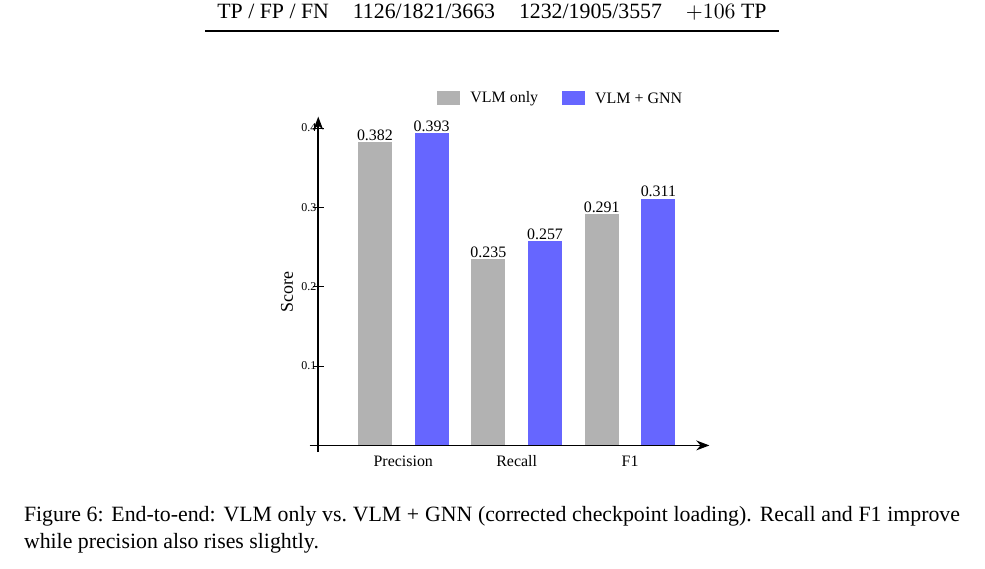
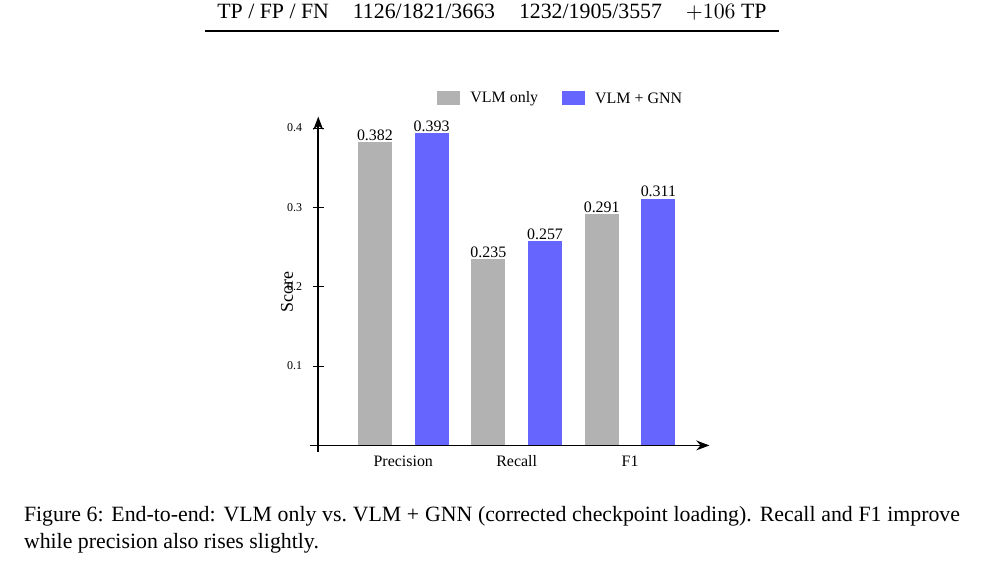
Before and after one commit to mrtsels/bipartite-gnn-gui, a LaTeX paper (report/main.tex): part of page 12 of 15, cut so that both start at the same text. Compiled offline with XeLaTeX; a missing font is replaced by an installed copy or a similar font.

Commit message:
report: move Fig 6 y-tick labels clear of tick lines (same fix as Fig 5)

```diff
--- a/report/main.tex
+++ b/report/main.tex
@@ -705,7 +705,8 @@ TP / FP / FN & 1126/1821/3663 & 1232/1905/3557 & $+106$ TP \\
   \draw[thick,-{Stealth}] (-0.15,0) -- (6.9,0);
   \node[font=\footnotesize, rotate=90] at (-0.55,2.7) {Score};
   \foreach \v in {0.1,0.2,0.3,0.4} {
-    \draw (-0.1,{\v*\sc}) -- (0.1,{\v*\sc}) node[left, font=\tiny] {\v};
+    \draw (-0.1,{\v*\sc}) -- (0.1,{\v*\sc});
+    \node[anchor=east, font=\tiny] at (-0.15,{\v*\sc}) {\v};
   }
 \end{tikzpicture}
 \caption{End-to-end: VLM only vs.\ VLM + GNN (corrected checkpoint loading).
```
